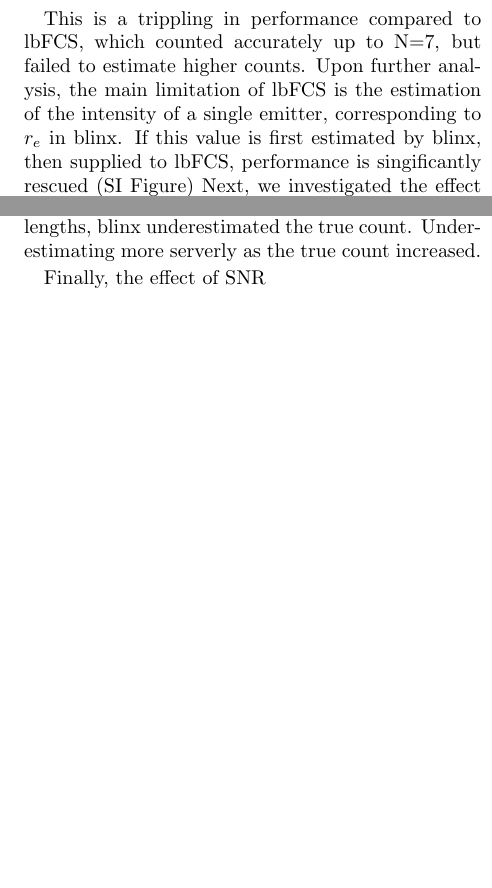
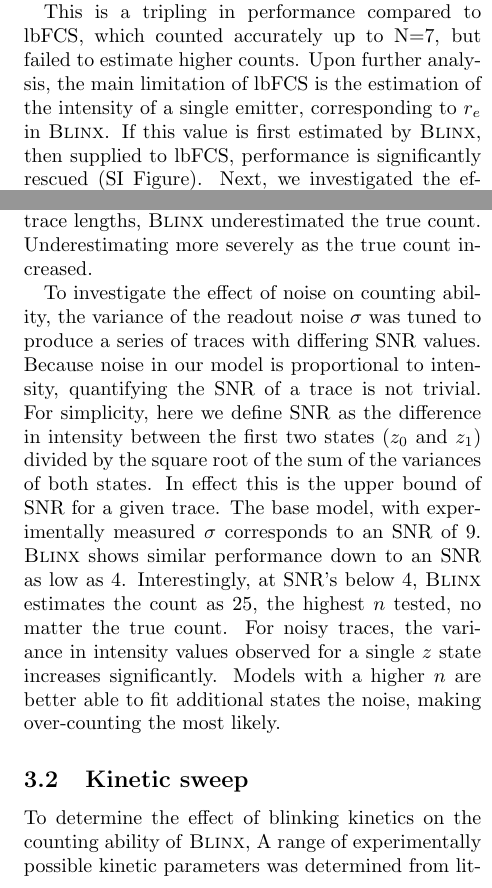
Before and after one commit to funkelab/blinx_paper, a LaTeX paper (main.tex, which reads sections/03_results.tex): two parts of the columns of page 5 of 7, joined at a grey line, cut so that both start at the same text, the shorter picture padded with empty space. Compiled offline with pdfLaTeX.

Commit message:
in progress results

```diff
--- a/sections/03_results.tex
+++ b/sections/03_results.tex
@@ -28,19 +29,45 @@ blinx successfully fit all simulated traces with counts up to N=30 (\figref{}).
+	despite the fact that not every state is visited \ie the model is not just peak counting.
+
 % blinx outperforms lbFCS, counting up to 30
-This is a trippling in performance compared to lbFCS, which counted accurately up
+This is a tripling in performance compared to lbFCS, which counted accurately up
 	to N=7, but failed to estimate higher counts.
 	% main limitation of lbFCS is estimation of the "step size" corresponding to r_e
 	Upon further analysis, the main limitation of lbFCS is the estimation of the
-	intensity of a single emitter, corresponding to $r_e$ in blinx. If this value is
-	first estimated by blinx, then supplied to lbFCS, performance is singificantly
-	rescued (SI Figure)
+	intensity of a single emitter, corresponding to $r_e$ in \ours.
+	%
+	If this value is first estimated by \ours, then supplied to lbFCS, performance is significantly rescued (SI Figure).
 % Longer traces lead to better fits
 Next, we investigated the effect of trace length on counting accuracy (\figref{X} C).
+	%
 	As expected accuracy increased and the variance of the posterior distribution decreased,
 	as the number of observations increased.
 	% Also notice a underestimation of count with low trace length
-	Iterestingly, for short trace lengths, blinx underestimated the true count. Underestimating
-	more serverly as the true count increased.
+	Interestingly, for short trace lengths, \ours underestimated the true count. Underestimating
+	more severely as the true count increased.
 	% This is most likely due to the system only occupying a subset of all possible zs in this short time
 
 % there is a lower bound to SNR, below a specific SNR, model maximally overcounts
-Finally, the effect of SNR
+To investigate the effect of noise on counting ability, the variance of the readout noise $\sigma$ was tuned to produce a
+	series of traces with differing SNR values.
+	%
+	Because noise in our model is proportional to intensity, quantifying the SNR of a trace
+	is not trivial.
+	%
+	For simplicity, here we define SNR as the difference in intensity between
+	the first two states (\z{0} and \z{1}) divided by the square root of the sum of the variances of both states.
+	%
+	In effect this is the upper bound of SNR for a given trace.
+	%
+	The base model, with experimentally measured $\sigma$ corresponds to an SNR of 9.
+	%
+	\ours shows similar performance down to an SNR as low as 4. Interestingly, at SNR's below 4, \ours
+	estimates the count as 25, the highest $n$ tested, no matter the true count.
+	%
+	For noisy traces, the variance in intensity values observed for a single $z$ state increases significantly.
+	Models with a higher $n$ are better able to fit additional states the noise, making over-counting the most likely.
+
+\subsection{Kinetic sweep}
+	% blinx lets us look at effects of changing experimental conditions
+To determine the effect of blinking kinetics on the counting ability of \ours,
+	%
+	A range of experimentally possible kinetic parameters was determined from literature including from
@@ -46,0 +83,2 @@ Finally, the effect of SNR
+\ours preforms well in regimes of high \pon and low \poff, and sees a significant decrease in performance as \poff
+	increases. In the extreme of the qPAINT regime, \ours is unable to count, estimating a $n$ = 1 or 2 regardless of the true value.
@@ -46,0 +97 @@ Finally, the effect of SNR
+An advantage of using DNA-PAINT, is that the blinking rates are dependant on DNA-biding kinetics,
@@ -55,3 +114,4 @@ qPAINT is based on an accurate measure of the average dark time between blinking
+	This regime presents a challenge to \ours. If the only states ever observed are z=0 or 1 (off or on),
 	there is not enough information in the system to estimate count without prior knowledge.
 	% qPAINT relies on a calibration of kinetics
 	qPAINT, faces the same limitation, and relies on a calibration of the blinking kinetics of a single binding site.
```
Also changed, not shown: sections/03_results.tex (58 more changed lines).
